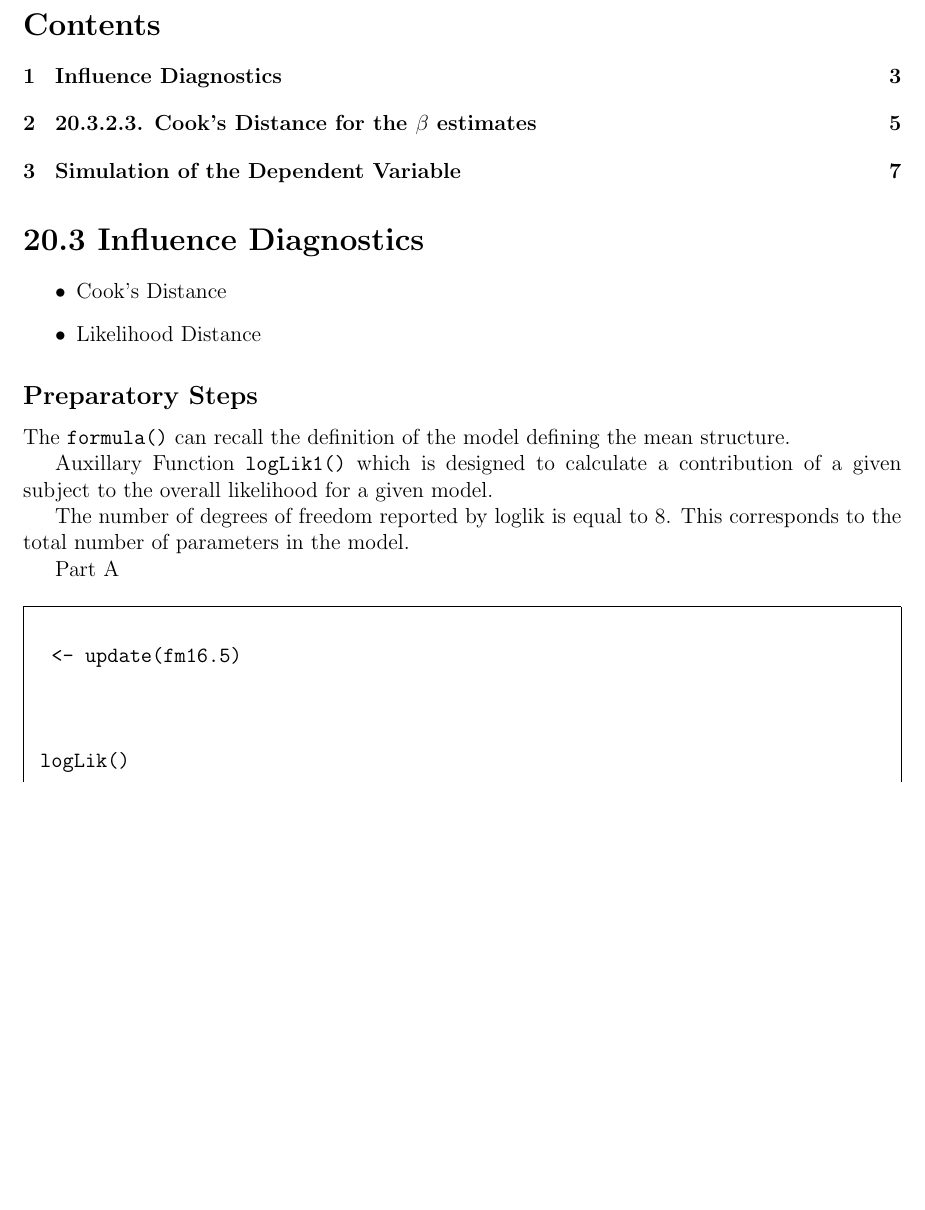
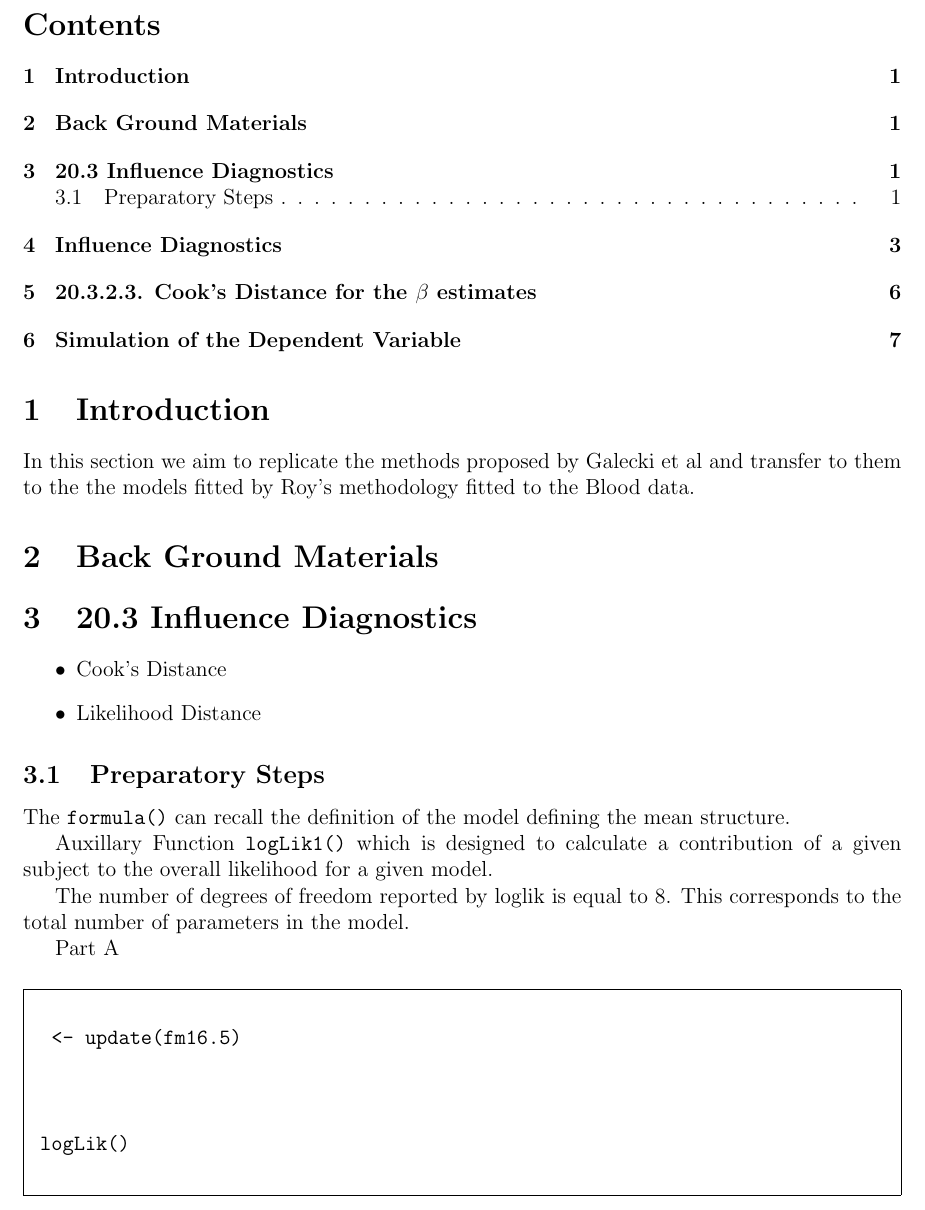
Before and after one commit to DiscreteMaths/DM05-GraphTheory, a LaTeX document (Ch20-influence.tex): part of page 1 of 8, cut so that both start at the same text, the shorter picture padded with empty space. Compiled offline with pdfLaTeX.

Commit message:
Update Ch20-influence.tex

```diff
--- a/Ch20-influence.tex
+++ b/Ch20-influence.tex
@@ -28,7 +28,12 @@
  \begin{document}
  	\tableofcontents
 
+%===================================================%
+\section{Introduction}
+In this section we aim to replicate the methods proposed by Galecki et al and transfer to them to the
+the models fitted by Roy's methodology fitted to the Blood data.
 
+\section{Back Ground Materials}
 %Page 80
 % \[ D_i = \frac{ [ \mbox{var}(\hat{\beta})]^{-1} }{\mbox{rank}(\textbf{X})} \]
 
@@ -36,7 +41,7 @@
 %===============================================%
 
 %Page 497
-\section*{20.3  Influence Diagnostics}
+\section{20.3  Influence Diagnostics}
 
 \begin{itemize}
 \item Cook's Distance
@@ -44,7 +49,7 @@
 \end{itemize}
 
 %------------%
-\subsection*{Preparatory Steps}
+\subsection{Preparatory Steps}
 
 The \texttt{formula()} can recall the definition of the model defining the mean structure.
 
```
